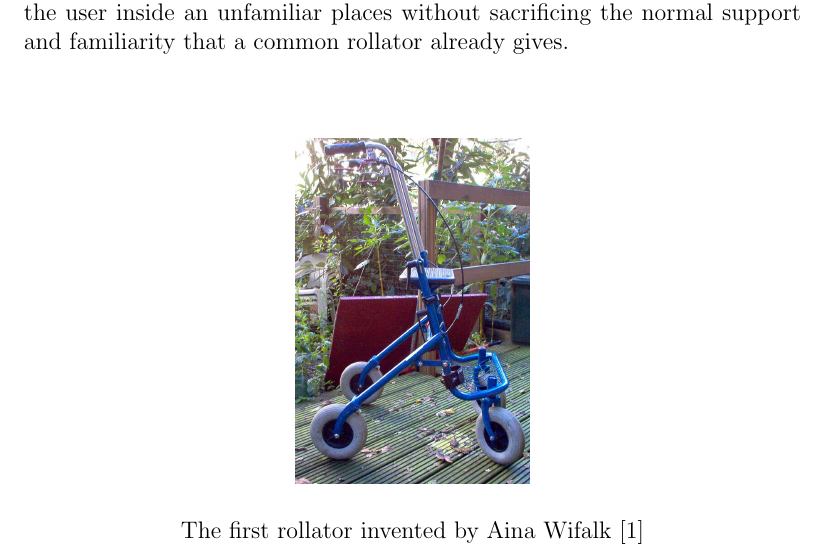
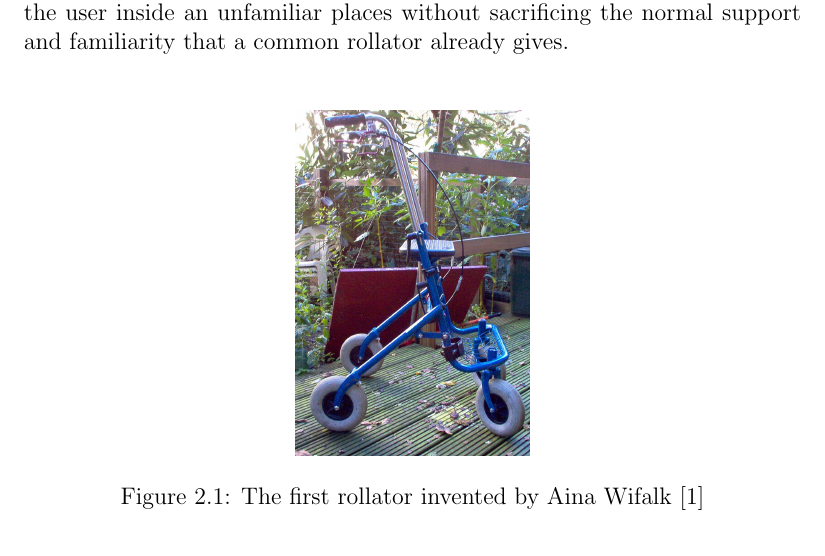
Before and after one commit to jibbo/qrlocalization-thesis, a LaTeX thesis (thesis/main.tex, which reads thesis/chapter_2.tex): part of page 7 of 11, cut so that both start at the same text. Compiled offline with pdfLaTeX.

Commit message:
improvement

```diff
--- a/thesis/chapter_2.tex
+++ b/thesis/chapter_2.tex
@@ -1,12 +1,11 @@
 \chapter{Problem description}
 
-The main goals that must be achived by the new rollator is the navigation of the user inside an unfamiliar places without sacrificing the normal support and familiarity that a common rollator already gives.
-
-\vspace{1cm}
-\begin{center}
-	\includegraphics[width=0.3\textwidth]{img/rollator-old.jpg}
-\end{center}
-\begin{center}
-	The first rollator invented by Aina Wifalk \cite{imgrollator}
-\end{center}
-\vspace{1cm}
+The main goals that must be achived by the new rollator is the navigation of the
+user inside an unfamiliar places without sacrificing the normal support and
+familiarity that a common rollator already gives.
+\begin{figure}[hbt]
+    \vspace{0.5cm}
+    \centering
+    \includegraphics[width=0.3\textwidth]{img/rollator-old}
+    \caption{The first rollator invented by Aina Wifalk \cite{imgrollator}}
+\end{figure}
```
